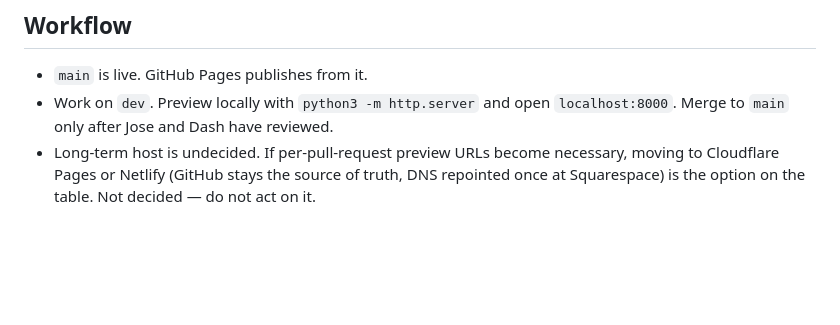
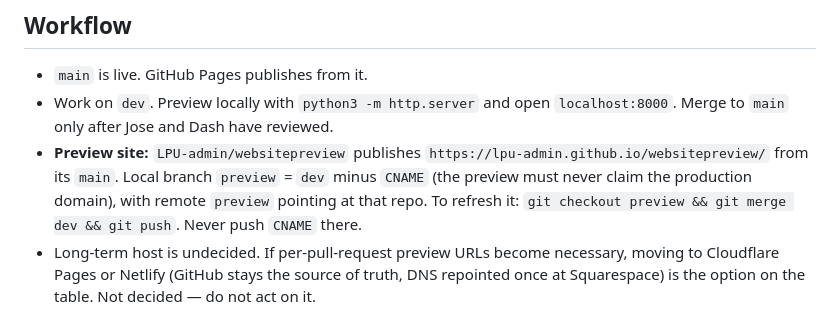
Before and after one commit to LPU-admin/website, a Markdown page: CLAUDE.md, the part around the change. GitHub-like rendering; blank space fills up the shorter version.

Commit message:
Document the preview repo workflow
Co-Authored-By: Claude Opus 5 <noreply@anthropic.com>

```diff
--- a/CLAUDE.md
+++ b/CLAUDE.md
@@ -110,6 +110,12 @@ calls for a linkable page. Give each one a stable `id` for deep linking.
 - `main` is live. GitHub Pages publishes from it.
 - Work on `dev`. Preview locally with `python3 -m http.server` and open
   `localhost:8000`. Merge to `main` only after Jose and Dash have reviewed.
+- **Preview site:** `LPU-admin/websitepreview` publishes
+  `https://lpu-admin.github.io/websitepreview/` from its `main`. Local branch
+  `preview` = `dev` minus `CNAME` (the preview must never claim the
+  production domain), with remote `preview` pointing at that repo. To refresh
+  it: `git checkout preview && git merge dev && git push`. Never push `CNAME`
+  there.
 - Long-term host is undecided. If per-pull-request preview URLs become
   necessary, moving to Cloudflare Pages or Netlify (GitHub stays the source of
   truth, DNS repointed once at Squarespace) is the option on the table. Not
```
